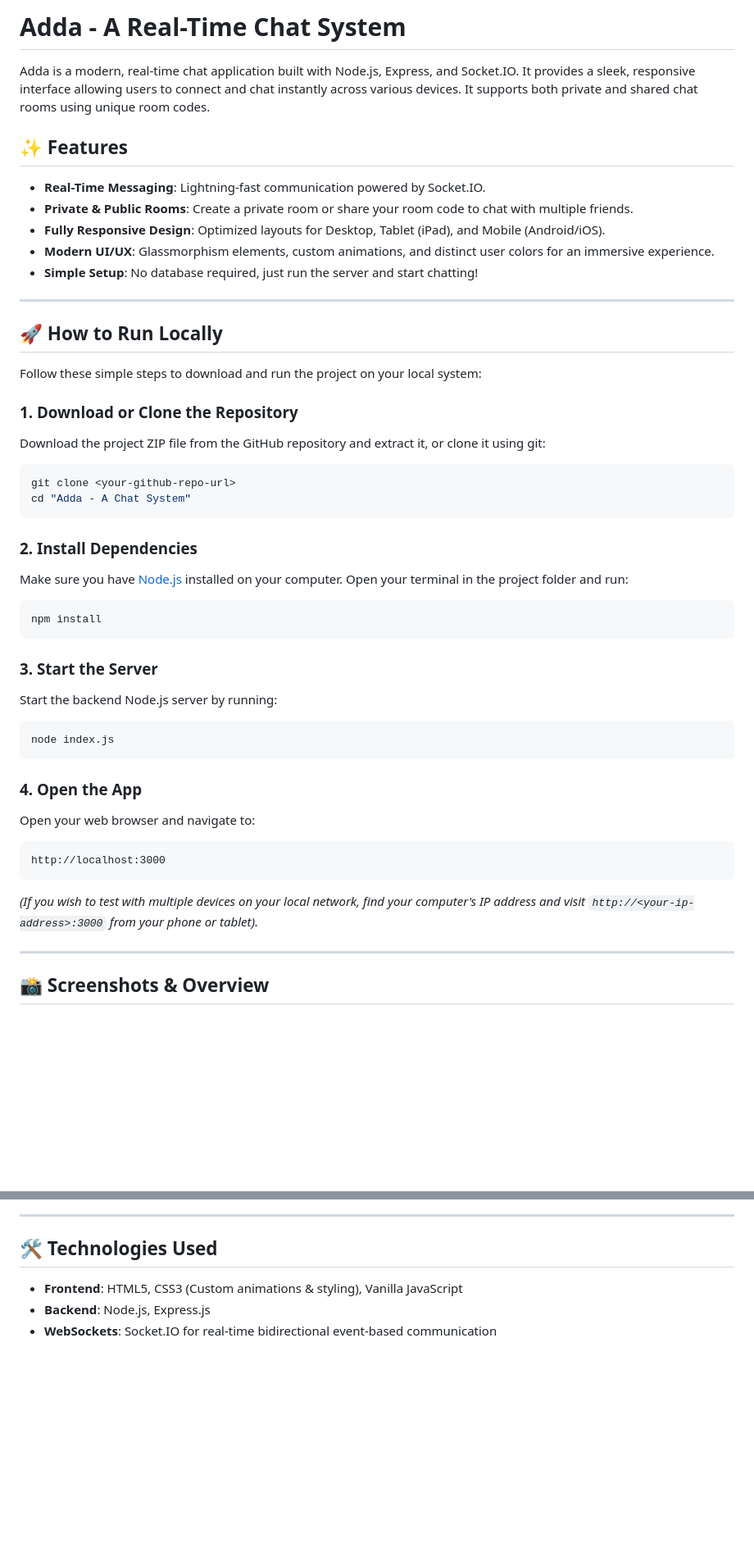
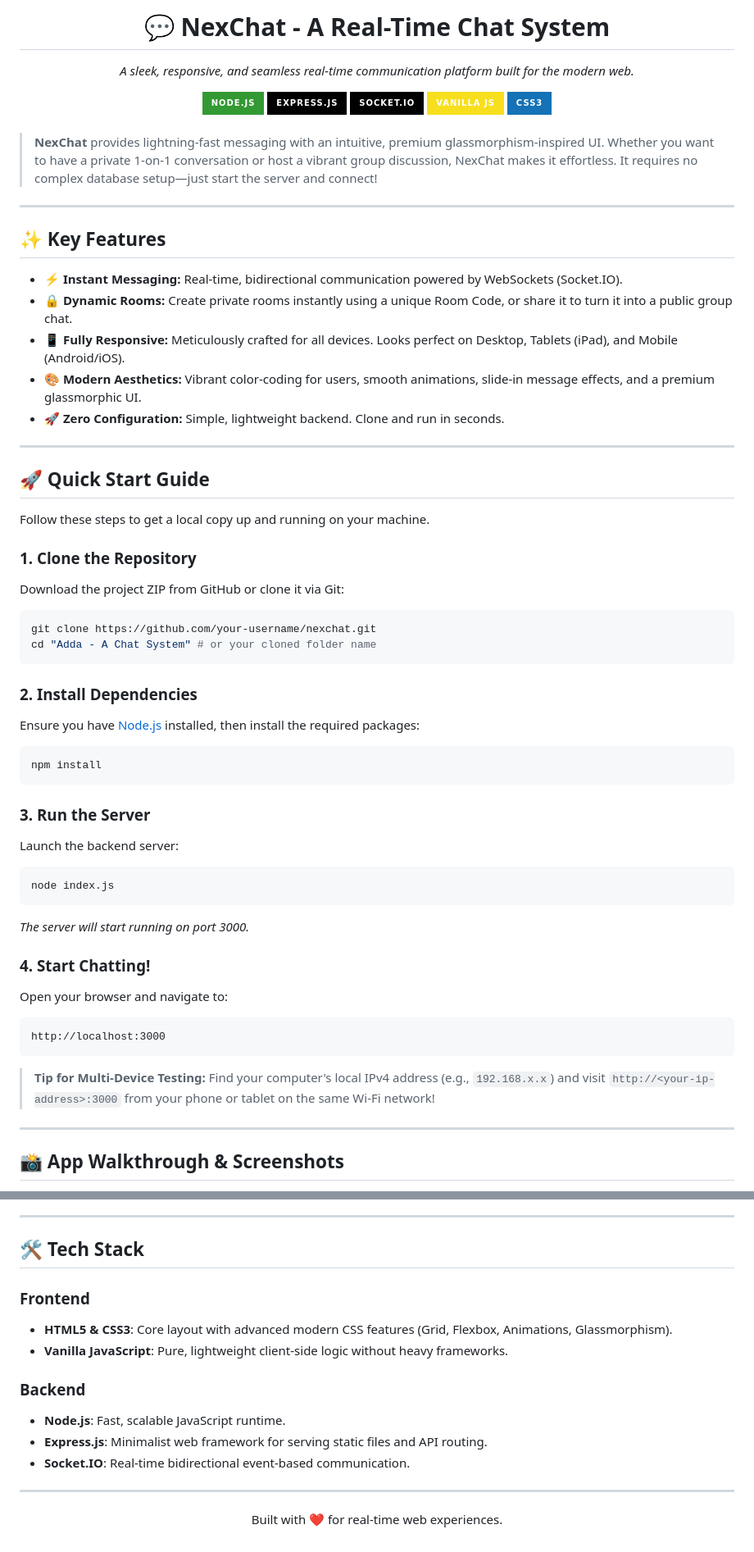
Before and after one commit to EtheSonX082531/NexChat_A_Chat_System, a Markdown page: README.md, 2 parts joined by grey strips. Shown at 82% size. Drawn GitHub-style; badges without logos; blank space fills up the shorter version.

````diff
--- a/README.md
+++ b/README.md
@@ -1,47 +1,62 @@
-# Adda - A Real-Time Chat System
+<div align="center">
+  <h1>💬 NexChat - A Real-Time Chat System</h1>
+  <p><i>A sleek, responsive, and seamless real-time communication platform built for the modern web.</i></p>
 
-Adda is a modern, real-time chat application built with Node.js, Express, and Socket.IO. It provides a sleek, responsive interface allowing users to connect and chat instantly across various devices. It supports both private and shared chat rooms using unique room codes.
+  <img src="https://img.shields.io/badge/Node.js-339933?style=for-the-badge&logo=nodedotjs&logoColor=white" alt="Node.js" />
+  <img src="https://img.shields.io/badge/Express.js-000000?style=for-the-badge&logo=express&logoColor=white" alt="Express.js" />
+  <img src="https://img.shields.io/badge/Socket.io-010101?style=for-the-badge&logo=socketdotio&logoColor=white" alt="Socket.io" />
+  <img src="https://img.shields.io/badge/Vanilla_JS-F7DF1E?style=for-the-badge&logo=javascript&logoColor=black" alt="JavaScript" />
+  <img src="https://img.shields.io/badge/CSS3-1572B6?style=for-the-badge&logo=css3&logoColor=white" alt="CSS3" />
+</div>
 
-## ✨ Features
-- **Real-Time Messaging**: Lightning-fast communication powered by Socket.IO.
-- **Private & Public Rooms**: Create a private room or share your room code to chat with multiple friends.
-- **Fully Responsive Design**: Optimized layouts for Desktop, Tablet (iPad), and Mobile (Android/iOS).
-- **Modern UI/UX**: Glassmorphism elements, custom animations, and distinct user colors for an immersive experience.
-- **Simple Setup**: No database required, just run the server and start chatting!
+<br />
+
+> **NexChat** provides lightning-fast messaging with an intuitive, premium glassmorphism-inspired UI. Whether you want to have a private 1-on-1 conversation or host a vibrant group discussion, NexChat makes it effortless. It requires no complex database setup—just start the server and connect!
 
 ---
 
-## 🚀 How to Run Locally
+## ✨ Key Features
 
-Follow these simple steps to download and run the project on your local system:
+- ⚡ **Instant Messaging:** Real-time, bidirectional communication powered by WebSockets (Socket.IO).
+- 🔒 **Dynamic Rooms:** Create private rooms instantly using a unique Room Code, or share it to turn it into a public group chat.
+- 📱 **Fully Responsive:** Meticulously crafted for all devices. Looks perfect on Desktop, Tablets (iPad), and Mobile (Android/iOS).
+- 🎨 **Modern Aesthetics:** Vibrant color-coding for users, smooth animations, slide-in message effects, and a premium glassmorphic UI.
+- 🚀 **Zero Configuration:** Simple, lightweight backend. Clone and run in seconds.
 
-### 1. Download or Clone the Repository
-Download the project ZIP file from the GitHub repository and extract it, or clone it using git:
+---
+
+## 🚀 Quick Start Guide
+
+Follow these steps to get a local copy up and running on your machine.
+
+### 1. Clone the Repository
+Download the project ZIP from GitHub or clone it via Git:
 ```bash
-git clone <your-github-repo-url>
-cd "Adda - A Chat System"
+git clone https://github.com/your-username/nexchat.git
+cd "Adda - A Chat System" # or your cloned folder name
 ```
 
 ### 2. Install Dependencies
-Make sure you have [Node.js](https://nodejs.org/) installed on your computer. Open your terminal in the project folder and run:
+Ensure you have [Node.js](https://nodejs.org/) installed, then install the required packages:
 ```bash
 npm install
 ```
 
-### 3. Start the Server
-Start the backend Node.js server by running:
+### 3. Run the Server
+Launch the backend server:
 ```bash
 node index.js
 ```
+*The server will start running on port 3000.*
 
-### 4. Open the App
-Open your web browser and navigate to:
+### 4. Start Chatting!
+Open your browser and navigate to:
 ```text
 http://localhost:3000
 ```
-*(If you wish to test with multiple devices on your local network, find your computer's IP address and visit `http://<your-ip-address>:3000` from your phone or tablet).*
+> **Tip for Multi-Device Testing:** Find your computer's local IPv4 address (e.g., `192.168.x.x`) and visit `http://<your-ip-address>:3000` from your phone or tablet on the same Wi-Fi network!
 
 ---
 
-## 📸 Screenshots & Overview
+## 📸 App Walkthrough & Screenshots
 
@@ -69,7 +101,18 @@ Here is a glimpse of how the application looks and functions across different sc
 
 ---
 
-## 🛠️ Technologies Used
-- **Frontend**: HTML5, CSS3 (Custom animations & styling), Vanilla JavaScript
-- **Backend**: Node.js, Express.js
-- **WebSockets**: Socket.IO for real-time bidirectional event-based communication
+## 🛠️ Tech Stack
+
+### Frontend
+- **HTML5 & CSS3**: Core layout with advanced modern CSS features (Grid, Flexbox, Animations, Glassmorphism).
+- **Vanilla JavaScript**: Pure, lightweight client-side logic without heavy frameworks.
+
+### Backend
+- **Node.js**: Fast, scalable JavaScript runtime.
+- **Express.js**: Minimalist web framework for serving static files and API routing.
+- **Socket.IO**: Real-time bidirectional event-based communication.
+
+---
+<div align="center">
+  <p>Built with ❤️ for real-time web experiences.</p>
+</div>
````
Also changed, not shown: other parts of README.md (+33 -16 lines).
